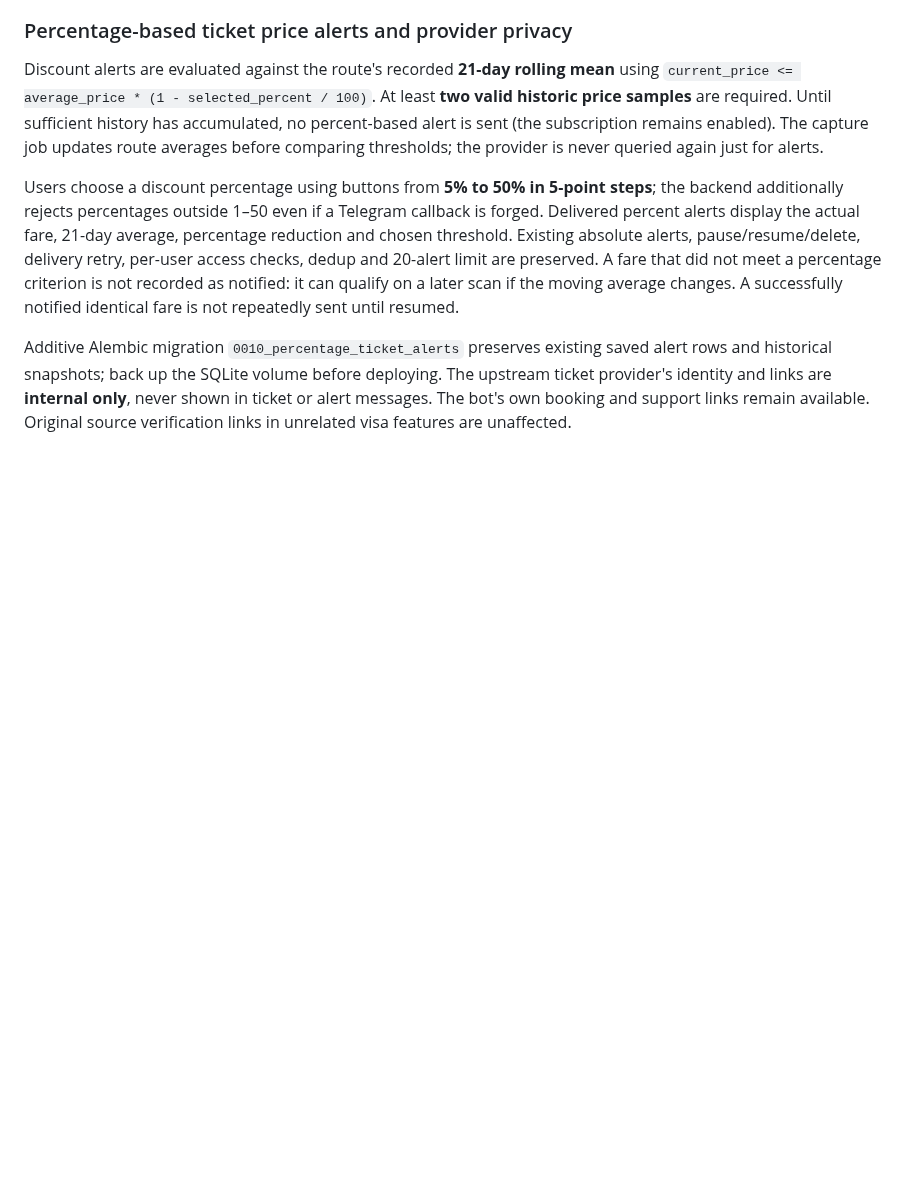
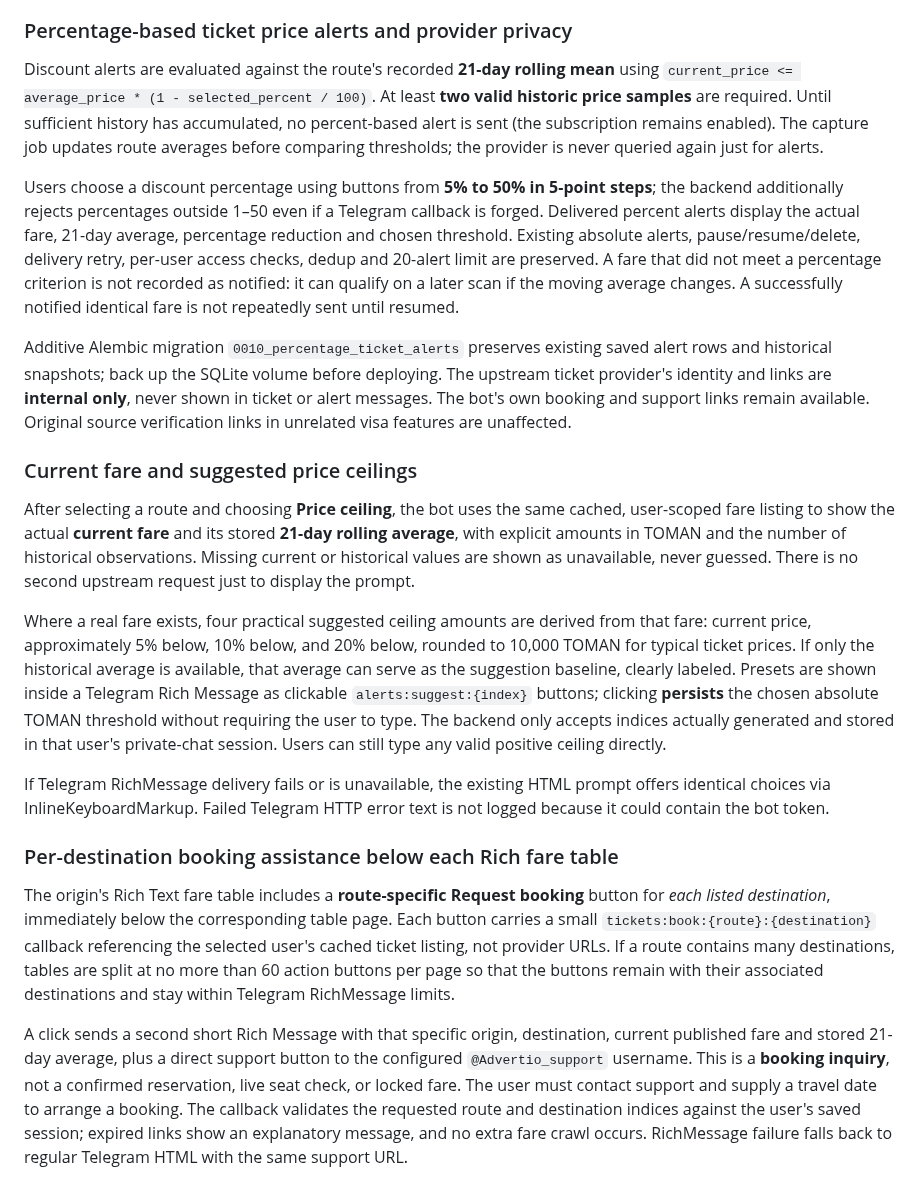
Before and after one commit to abolfazl260/flightiranbot24, a Markdown page: docs/DEPLOYMENT.md, the part around the change. Rendered like a GitHub page; blank space fills up the shorter version.

Commit message:
Document cached fare presets, in-message actions, and route-specific booking requests

```diff
--- a/docs/DEPLOYMENT.md
+++ b/docs/DEPLOYMENT.md
@@ -134,3 +134,47 @@ before deploying. The upstream ticket provider's identity and links are
 **internal only**, never shown in ticket or alert messages. The bot's own
 booking and support links remain available. Original source verification
 links in unrelated visa features are unaffected.
+
+
+### Current fare and suggested price ceilings
+
+After selecting a route and choosing **Price ceiling**, the bot uses the same
+cached, user-scoped fare listing to show the actual **current fare** and its
+stored **21-day rolling average**, with explicit amounts in TOMAN and the
+number of historical observations. Missing current or historical values are
+shown as unavailable, never guessed. There is no second upstream request just
+to display the prompt.
+
+Where a real fare exists, four practical suggested ceiling amounts are derived
+from that fare: current price, approximately 5% below, 10% below, and 20%
+below, rounded to 10,000 TOMAN for typical ticket prices. If only the historical
+average is available, that average can serve as the suggestion baseline, clearly
+labeled. Presets are shown inside a Telegram Rich Message as clickable
+`alerts:suggest:{index}` buttons; clicking **persists** the chosen absolute
+TOMAN threshold without requiring the user to type. The backend only accepts
+indices actually generated and stored in that user's private-chat session.
+Users can still type any valid positive ceiling directly.
+
+If Telegram RichMessage delivery fails or is unavailable, the existing HTML
+prompt offers identical choices via InlineKeyboardMarkup. Failed Telegram HTTP
+error text is not logged because it could contain the bot token.
+
+### Per-destination booking assistance below each Rich fare table
+
+The origin's Rich Text fare table includes a **route-specific Request booking**
+button for *each listed destination*, immediately below the corresponding
+table page. Each button carries a small `tickets:book:{route}:{destination}`
+callback referencing the selected user's cached ticket listing, not provider
+URLs. If a route contains many destinations, tables are split at no more than
+60 action buttons per page so that the buttons remain with their associated
+destinations and stay within Telegram RichMessage limits.
+
+A click sends a second short Rich Message with that specific origin,
+destination, current published fare and stored 21-day average, plus a direct
+support button to the configured `@Advertio_support` username. This is a
+**booking inquiry**, not a confirmed reservation, live seat check, or locked
+fare. The user must contact support and supply a travel date to arrange a
+booking. The callback validates the requested route and destination indices
+against the user's saved session; expired links show an explanatory message,
+and no extra fare crawl occurs. RichMessage failure falls back to regular
+Telegram HTML with the same support URL.
```
